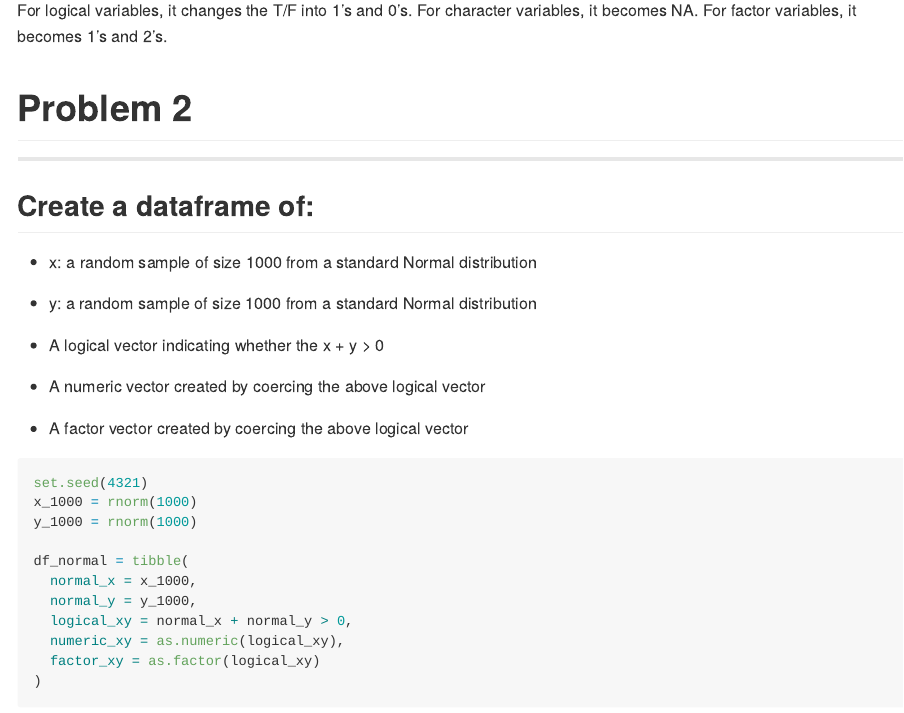
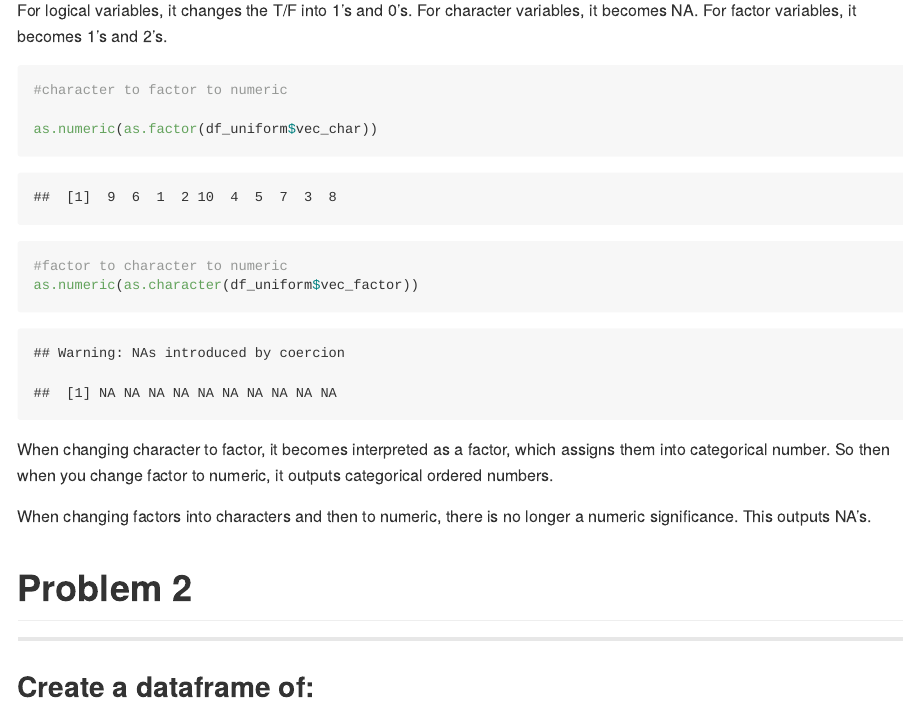
Before and after one commit to phsieh3/p8105_hw1_ph2538, an R Markdown document (p8105_hw1_ph2538.Rmd): the page in a window 1100 px wide, from 1760 px down. The pictures show the output file p8105_hw1_ph2538.md that the author committed with the source, drawn offline in the style of GitHub; long lines of code are wrapped.

Commit message:
Completed part 2 of Problem 2 with converting to factor/character to numeric

````diff
--- a/p8105_hw1_ph2538.Rmd
+++ b/p8105_hw1_ph2538.Rmd
@@ -59,9 +59,23 @@ Taking the mean only works for numeric and logical vectors, not character and fa
 as.numeric(df_uniform$vec_logical)
 as.numeric(df_uniform$vec_char)
 as.numeric(df_uniform$vec_factor)
+
 ```
 
 For logical variables, it changes the T/F into 1's and 0's. For character variables, it becomes NA. For factor variables, it becomes 1's and 2's.
+
+```{r apply_as.numeric2}
+#character to factor to numeric
+
+as.numeric(as.factor(df_uniform$vec_char))
+
+#factor to character to numeric
+as.numeric(as.character(df_uniform$vec_factor))
+```
+
+When changing character to factor, it becomes interpreted as a factor, which assigns them into categorical number. So then when you change factor to numeric, it outputs categorical ordered numbers.
+
+When changing factors into characters and then to numeric, there is no longer a numeric significance. This outputs NA's.
 
 # Problem 2
 
````
Also changed, not shown: logical_scatterplot.pdf, p8105_hw1_ph2538.md.
